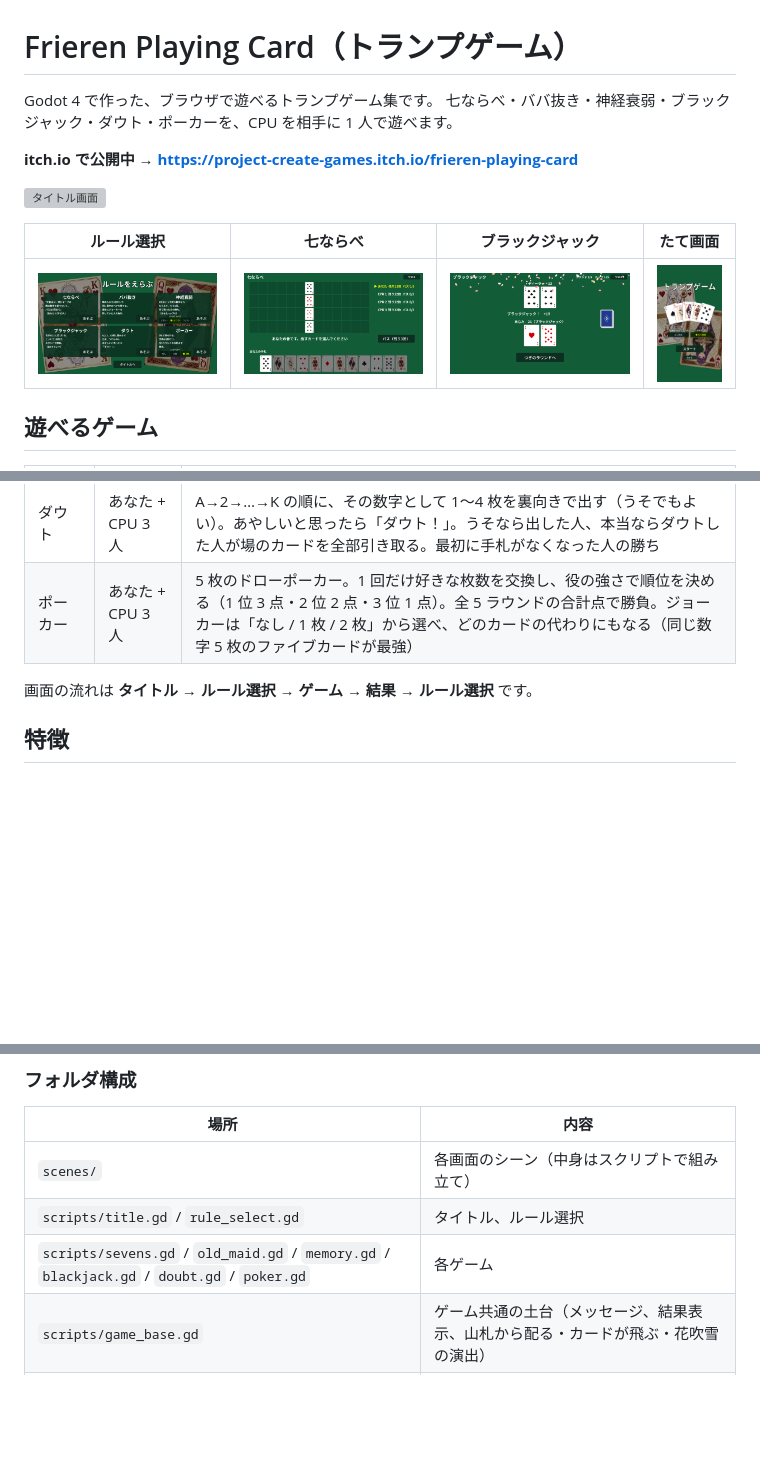
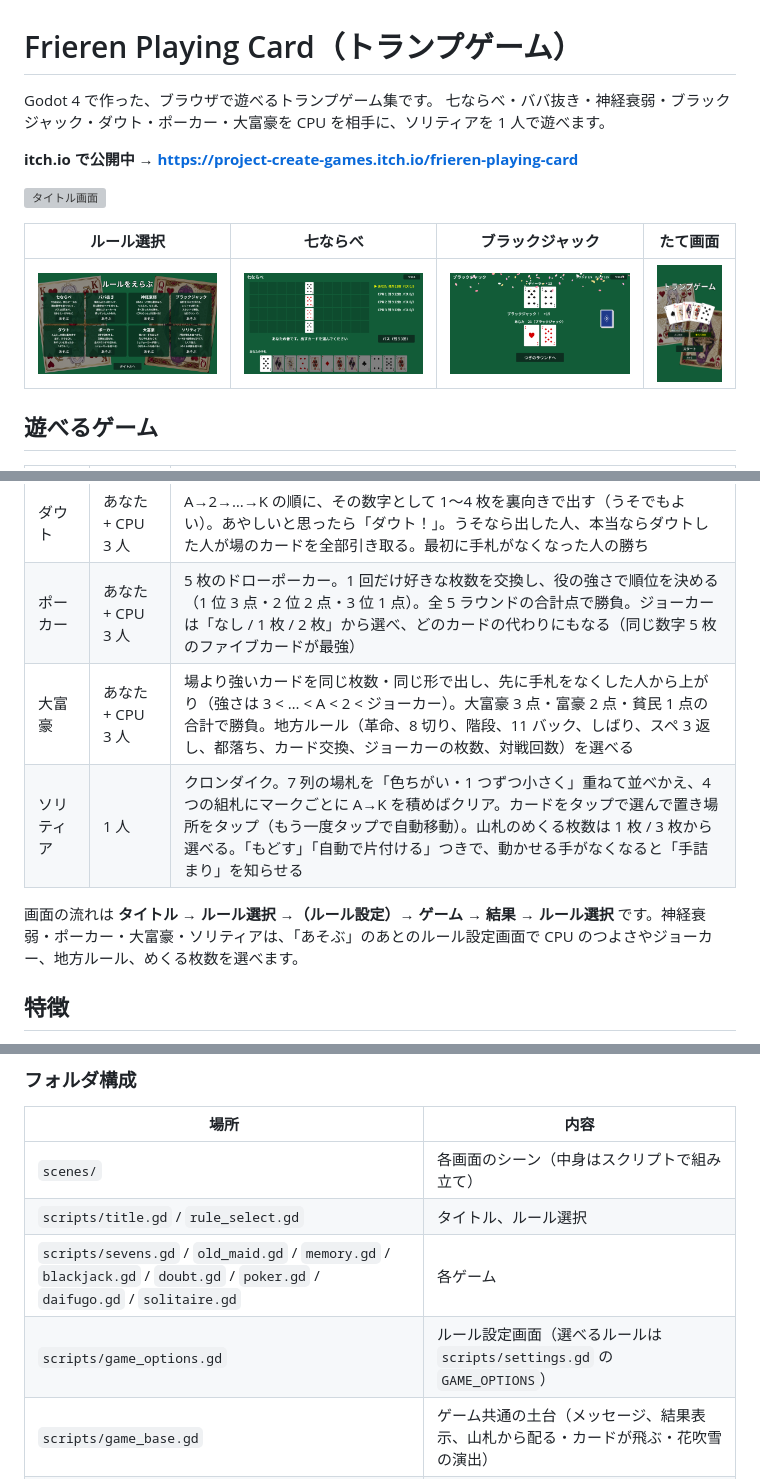
Before and after one commit to koto2730/frieren-playing-card, a Markdown page: README.md, 3 parts joined by grey strips. Drawn GitHub-style; pictures changed too: docs/rule_select.png; blank space fills up the shorter version; grey boxes are pictures that could not be loaded.

Commit message:
大富豪・ソリティアとルール設定画面を追加
- 大富豪: 地方ルール（革命、8切り、階段、11バック、しばり、スペ3返し、都落ち、カード交換、ジョーカー枚数、対戦回数）を選べる
- ソリティア（クロンダイク）: めくる枚数1枚/3枚、もどす、自動で片付ける、手詰まりの判定
- ルール選択の「あそぶ」のあとにルール設定画面を追加し、神経衰弱のCPUのつよさとポーカーのジョーカーもここで選ぶ
- ルール選択を8ゲーム用に並べ直し、README とスクリーンショットを更新

Co-Authored-By: Claude Opus 5.5 <noreply@anthropic.com>

```diff
--- a/README.md
+++ b/README.md
@@ -1,7 +1,7 @@
 # Frieren Playing Card（トランプゲーム）
 
 Godot 4 で作った、ブラウザで遊べるトランプゲーム集です。
-七ならべ・ババ抜き・神経衰弱・ブラックジャック・ダウト・ポーカーを、CPU を相手に 1 人で遊べます。
+七ならべ・ババ抜き・神経衰弱・ブラックジャック・ダウト・ポーカー・大富豪を CPU を相手に、ソリティアを 1 人で遊べます。
 
 **itch.io で公開中 → https://project-create-games.itch.io/frieren-playing-card**
 
@@ -21,8 +21,10 @@ Godot 4 で作った、ブラウザで遊べるトランプゲーム集です。
 | ブラックジャック | あなた vs ディーラー | 合計を 21 に近づける。ヒットで 1 枚引き、スタンドで勝負。全 5 ラウンドでチップを増やす（最初の 2 枚で 21 なら 1.5 倍） |
 | ダウト | あなた + CPU 3 人 | A→2→…→K の順に、その数字として 1〜4 枚を裏向きで出す（うそでもよい）。あやしいと思ったら「ダウト！」。うそなら出した人、本当ならダウトした人が場のカードを全部引き取る。最初に手札がなくなった人の勝ち |
 | ポーカー | あなた + CPU 3 人 | 5 枚のドローポーカー。1 回だけ好きな枚数を交換し、役の強さで順位を決める（1 位 3 点・2 位 2 点・3 位 1 点）。全 5 ラウンドの合計点で勝負。ジョーカーは「なし / 1 枚 / 2 枚」から選べ、どのカードの代わりにもなる（同じ数字 5 枚のファイブカードが最強） |
+| 大富豪 | あなた + CPU 3 人 | 場より強いカードを同じ枚数・同じ形で出し、先に手札をなくした人から上がり（強さは 3 < … < A < 2 < ジョーカー）。大富豪 3 点・富豪 2 点・貧民 1 点の合計で勝負。地方ルール（革命、8 切り、階段、11 バック、しばり、スペ 3 返し、都落ち、カード交換、ジョーカーの枚数、対戦回数）を選べる |
+| ソリティア | 1 人 | クロンダイク。7 列の場札を「色ちがい・1 つずつ小さく」重ねて並べかえ、4 つの組札にマークごとに A→K を積めばクリア。カードをタップで選んで置き場所をタップ（もう一度タップで自動移動）。山札のめくる枚数は 1 枚 / 3 枚から選べる。「もどす」「自動で片付ける」つきで、動かせる手がなくなると「手詰まり」を知らせる |
 
-画面の流れは **タイトル → ルール選択 → ゲーム → 結果 → ルール選択** です。
+画面の流れは **タイトル → ルール選択 →（ルール設定）→ ゲーム → 結果 → ルール選択** です。神経衰弱・ポーカー・大富豪・ソリティアは、「あそぶ」のあとのルール設定画面で CPU のつよさやジョーカー、地方ルール、めくる枚数を選べます。
 
 ## 特徴
 
@@ -72,7 +74,8 @@ python -m http.server 8060 --directory build/web
 |---|---|
 | `scenes/` | 各画面のシーン（中身はスクリプトで組み立て） |
 | `scripts/title.gd` / `rule_select.gd` | タイトル、ルール選択 |
-| `scripts/sevens.gd` / `old_maid.gd` / `memory.gd` / `blackjack.gd` / `doubt.gd` / `poker.gd` | 各ゲーム |
+| `scripts/sevens.gd` / `old_maid.gd` / `memory.gd` / `blackjack.gd` / `doubt.gd` / `poker.gd` / `daifugo.gd` / `solitaire.gd` | 各ゲーム |
+| `scripts/game_options.gd` | ルール設定画面（選べるルールは `scripts/settings.gd` の `GAME_OPTIONS`） |
 | `scripts/game_base.gd` | ゲーム共通の土台（メッセージ、結果表示、山札から配る・カードが飛ぶ・花吹雪の演出） |
 | `scripts/card.gd` / `card_view.gd` | カードのデータと見た目 |
 | `scripts/ui.gd` / `settings.gd` | UI の部品、画面の向きや CPU のつよさなどの設定 |
```
Also changed, not shown: other parts of README.md (+1 -1 lines), 16 other files.
